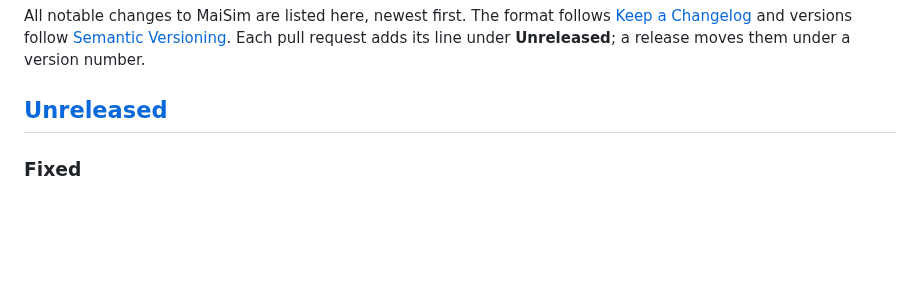
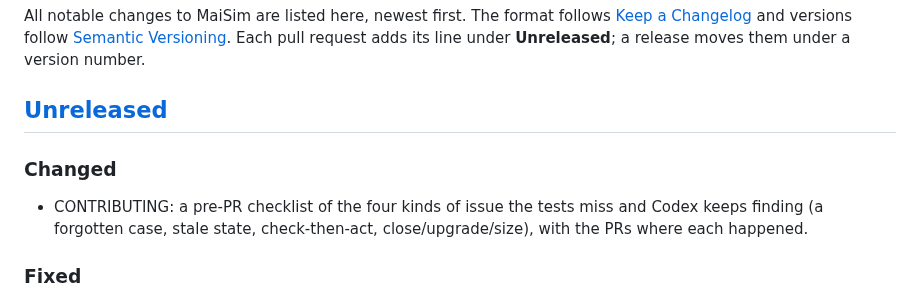
Before and after one commit to marcelopedroso/maisim, a Markdown page: CHANGELOG.md, the part around the change. GitHub-like rendering; blank space fills up the shorter version.

```diff
--- a/CHANGELOG.md
+++ b/CHANGELOG.md
@@ -5,6 +5,9 @@ All notable changes to MaiSim are listed here, newest first. The format follows
 Each pull request adds its line under **Unreleased**; a release moves them under a version number.
 
 ## [Unreleased]
+
+### Changed
+- CONTRIBUTING: a pre-PR checklist of the four kinds of issue the tests miss and Codex keeps finding (a forgotten case, stale state, check-then-act, close/upgrade/size), with the PRs where each happened.
 
 ### Fixed
 - Dropdowns: every select in MaiSim (simu ⚙, control, component panel, AI chat, scope header A/B, the update dialog) now opens a MaiSim-styled list instead of the browser's native one (rounded, page colors and dark theme, ✓ on the chosen option, scrolling, keyboard: arrows/Home/End/PageUp/PageDown, Enter/Space, Esc, type-ahead; follows MaiSim's zoom). It is a light layer in `maisim-dica.js` over the real `<select>`, which keeps its value and fires `input`/`change` as before; `multiple`/`size` lists, disabled selects, touch input and `data-nativo` keep the native list. The old `appearance: base-select` rule never applied, since the global `appearance: none !important` overrode it. `exemplo_buck_termico`: the diode now has a junction heat capacity (`Cth.2`, 1 mJ/K, τ = 4 ms), so `Tj_D1` rises smoothly to ≈ 47 °C instead of following every loss pulse (spikes of ~350 °C) (#131).
```
Also changed, not shown: CONTRIBUTING.md (+22 -0 lines).
